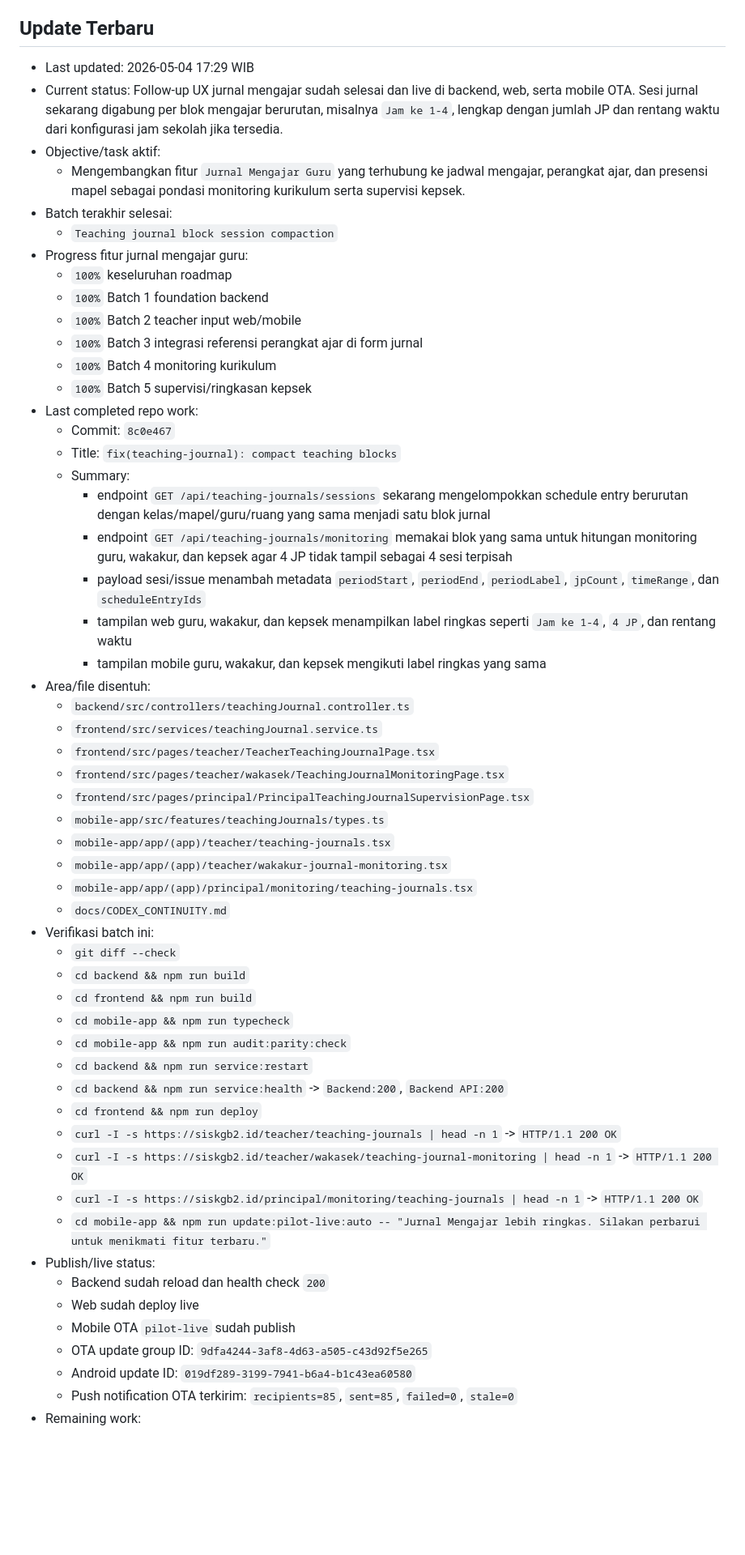
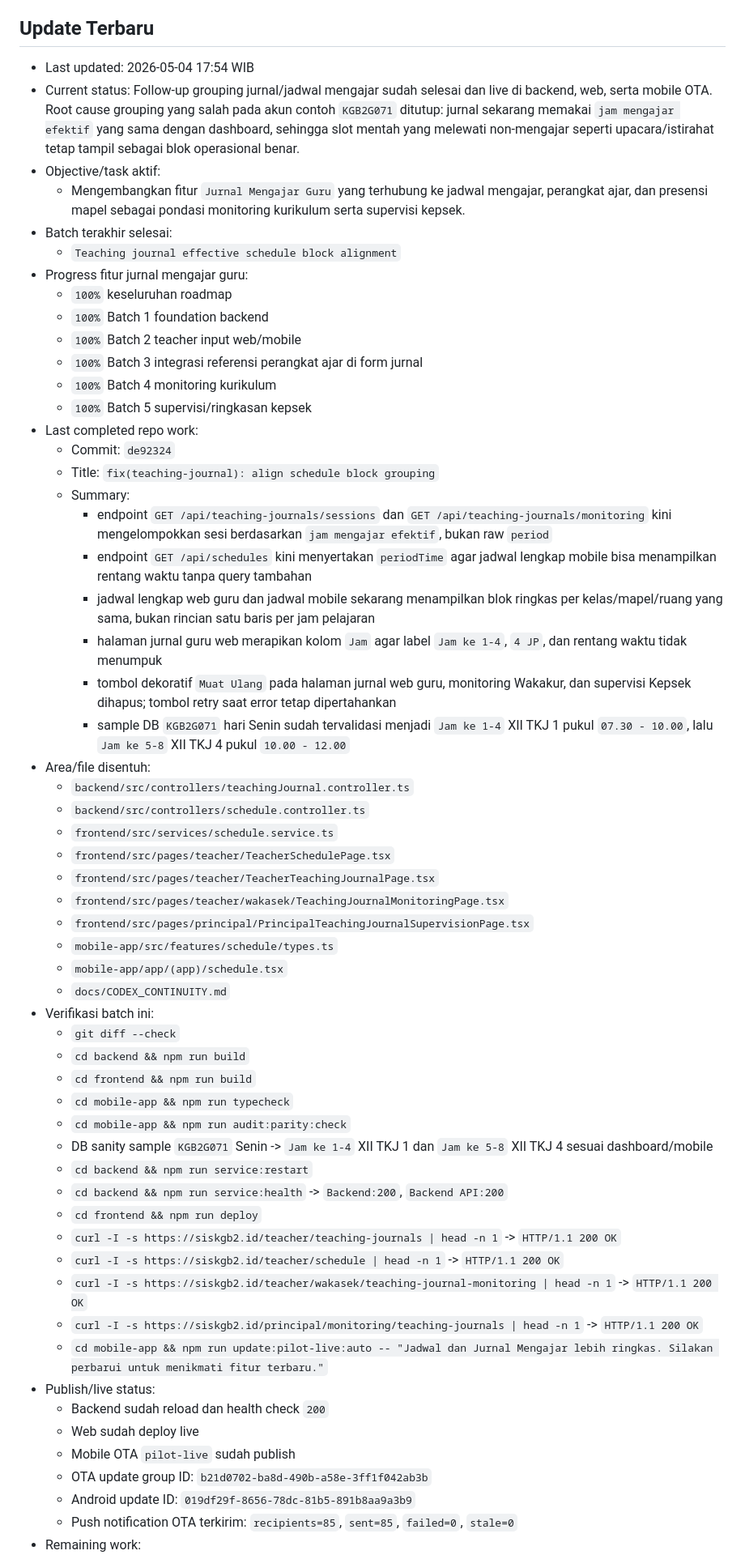
Before and after one commit to tripleonemzn/sis-project, a Markdown page: docs/CODEX_CONTINUITY.md, the part around one of its changes. Shown at 81% size. Rendered like a GitHub page; blank space fills up the shorter version.

Commit message:
docs: record teaching journal grouping release

```diff
--- a/docs/CODEX_CONTINUITY.md
+++ b/docs/CODEX_CONTINUITY.md
@@ -5,12 +5,12 @@ Setiap room baru yang diminta `baca AGENTS.md` atau `lanjutkan` wajib membaca fi
 
 ## Update Terbaru
 
-- Last updated: 2026-05-04 17:29 WIB
-- Current status: Follow-up UX jurnal mengajar sudah selesai dan live di backend, web, serta mobile OTA. Sesi jurnal sekarang digabung per blok mengajar berurutan, misalnya `Jam ke 1-4`, lengkap dengan jumlah JP dan rentang waktu dari konfigurasi jam sekolah jika tersedia.
+- Last updated: 2026-05-04 17:54 WIB
+- Current status: Follow-up grouping jurnal/jadwal mengajar sudah selesai dan live di backend, web, serta mobile OTA. Root cause grouping yang salah pada akun contoh `KGB2G071` ditutup: jurnal sekarang memakai `jam mengajar efektif` yang sama dengan dashboard, sehingga slot mentah yang melewati non-mengajar seperti upacara/istirahat tetap tampil sebagai blok operasional benar.
 - Objective/task aktif:
   - Mengembangkan fitur `Jurnal Mengajar Guru` yang terhubung ke jadwal mengajar, perangkat ajar, dan presensi mapel sebagai pondasi monitoring kurikulum serta supervisi kepsek.
 - Batch terakhir selesai:
-  - `Teaching journal block session compaction`
+  - `Teaching journal effective schedule block alignment`
 - Progress fitur jurnal mengajar guru:
   - `100%` keseluruhan roadmap
   - `100%` Batch 1 foundation backend
@@ -19,24 +19,25 @@ Setiap room baru yang diminta `baca AGENTS.md` atau `lanjutkan` wajib membaca fi
   - `100%` Batch 4 monitoring kurikulum
   - `100%` Batch 5 supervisi/ringkasan kepsek
 - Last completed repo work:
-  - Commit: `8c0e467`
-  - Title: `fix(teaching-journal): compact teaching blocks`
+  - Commit: `de92324`
+  - Title: `fix(teaching-journal): align schedule block grouping`
   - Summary:
-    - endpoint `GET /api/teaching-journals/sessions` sekarang mengelompokkan schedule entry berurutan dengan kelas/mapel/guru/ruang yang sama menjadi satu blok jurnal
-    - endpoint `GET /api/teaching-journals/monitoring` memakai blok yang sama untuk hitungan monitoring guru, wakakur, dan kepsek agar 4 JP tidak tampil sebagai 4 sesi terpisah
-    - payload sesi/issue menambah metadata `periodStart`, `periodEnd`, `periodLabel`, `jpCount`, `timeRange`, dan `scheduleEntryIds`
-    - tampilan web guru, wakakur, dan kepsek menampilkan label ringkas seperti `Jam ke 1-4`, `4 JP`, dan rentang waktu
-    - tampilan mobile guru, wakakur, dan kepsek mengikuti label ringkas yang sama
+    - endpoint `GET /api/teaching-journals/sessions` dan `GET /api/teaching-journals/monitoring` kini mengelompokkan sesi berdasarkan `jam mengajar efektif`, bukan raw `period`
+    - endpoint `GET /api/schedules` kini menyertakan `periodTime` agar jadwal lengkap mobile bisa menampilkan rentang waktu tanpa query tambahan
+    - jadwal lengkap web guru dan jadwal mobile sekarang menampilkan blok ringkas per kelas/mapel/ruang yang sama, bukan rincian satu baris per jam pelajaran
+    - halaman jurnal guru web merapikan kolom `Jam` agar label `Jam ke 1-4`, `4 JP`, dan rentang waktu tidak menumpuk
+    - tombol dekoratif `Muat Ulang` pada halaman jurnal web guru, monitoring Wakakur, dan supervisi Kepsek dihapus; tombol retry saat error tetap dipertahankan
+    - sample DB `KGB2G071` hari Senin sudah tervalidasi menjadi `Jam ke 1-4` XII TKJ 1 pukul `07.30 - 10.00`, lalu `Jam ke 5-8` XII TKJ 4 pukul `10.00 - 12.00`
 - Area/file disentuh:
   - `backend/src/controllers/teachingJournal.controller.ts`
-  - `frontend/src/services/teachingJournal.service.ts`
+  - `backend/src/controllers/schedule.controller.ts`
+  - `frontend/src/services/schedule.service.ts`
+  - `frontend/src/pages/teacher/TeacherSchedulePage.tsx`
   - `frontend/src/pages/teacher/TeacherTeachingJournalPage.tsx`
   - `frontend/src/pages/teacher/wakasek/TeachingJournalMonitoringPage.tsx`
   - `frontend/src/pages/principal/PrincipalTeachingJournalSupervisionPage.tsx`
-  - `mobile-app/src/features/teachingJournals/types.ts`
-  - `mobile-app/app/(app)/teacher/teaching-journals.tsx`
-  - `mobile-app/app/(app)/teacher/wakakur-journal-monitoring.tsx`
-  - `mobile-app/app/(app)/principal/monitoring/teaching-journals.tsx`
+  - `mobile-app/src/features/schedule/types.ts`
+  - `mobile-app/app/(app)/schedule.tsx`
   - `docs/CODEX_CONTINUITY.md`
 - Verifikasi batch ini:
   - `git diff --check`
@@ -44,18 +45,20 @@ Setiap room baru yang diminta `baca AGENTS.md` atau `lanjutkan` wajib membaca fi
   - `cd frontend && npm run build`
   - `cd mobile-app && npm run typecheck`
   - `cd mobile-app && npm run audit:parity:check`
+  - DB sanity sample `KGB2G071` Senin -> `Jam ke 1-4` XII TKJ 1 dan `Jam ke 5-8` XII TKJ 4 sesuai dashboard/mobile
   - `cd backend && npm run service:restart`
   - `cd backend && npm run service:health` -> `Backend:200`, `Backend API:200`
   - `cd frontend && npm run deploy`
   - `curl -I -s https://siskgb2.id/teacher/teaching-journals | head -n 1` -> `HTTP/1.1 200 OK`
+  - `curl -I -s https://siskgb2.id/teacher/schedule | head -n 1` -> `HTTP/1.1 200 OK`
   - `curl -I -s https://siskgb2.id/teacher/wakasek/teaching-journal-monitoring | head -n 1` -> `HTTP/1.1 200 OK`
   - `curl -I -s https://siskgb2.id/principal/monitoring/teaching-journals | head -n 1` -> `HTTP/1.1 200 OK`
-  - `cd mobile-app && npm run update:pilot-live:auto -- "Jurnal Mengajar lebih ringkas. Silakan perbarui untuk menikmati fitur terbaru."`
+  - `cd mobile-app && npm run update:pilot-live:auto -- "Jadwal dan Jurnal Mengajar lebih ringkas. Silakan perbarui untuk menikmati fitur terbaru."`
 - Publish/live status:
   - Backend sudah reload dan health check `200`
   - Web sudah deploy live
   - Mobile OTA `pilot-live` sudah publish
-  - OTA update group ID: `9dfa4244-3af8-4d63-a505-c43d92f5e265`
-  - Android update ID: `019df289-3199-7941-b6a4-b1c43ea60580`
+  - OTA update group ID: `b21d0702-ba8d-490b-a58e-3ff1f042ab3b`
+  - Android update ID: `019df29f-8656-78dc-81b5-891b8aa9a3b9`
   - Push notification OTA terkirim: `recipients=85`, `sent=85`, `failed=0`, `stale=0`
 - Remaining work:
```
Also changed, not shown: other parts of docs/CODEX_CONTINUITY.md (+2 -2 lines).
